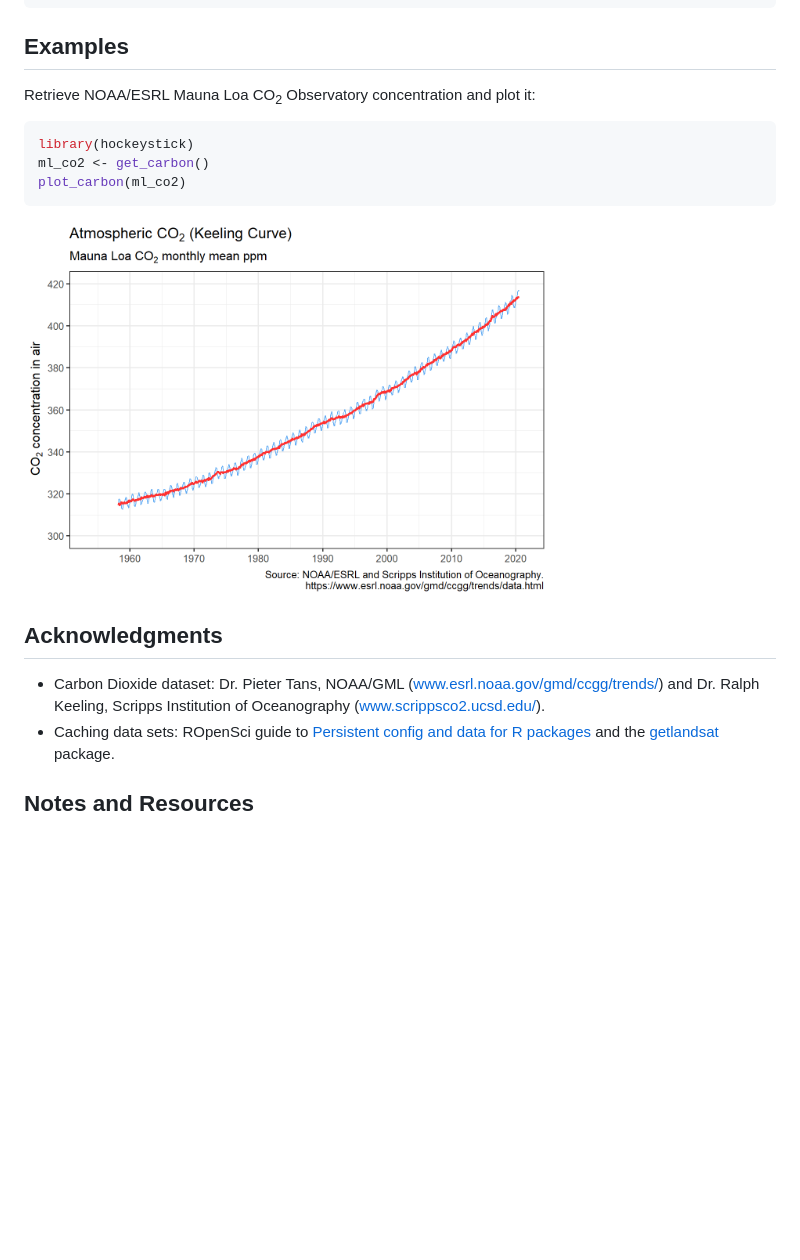
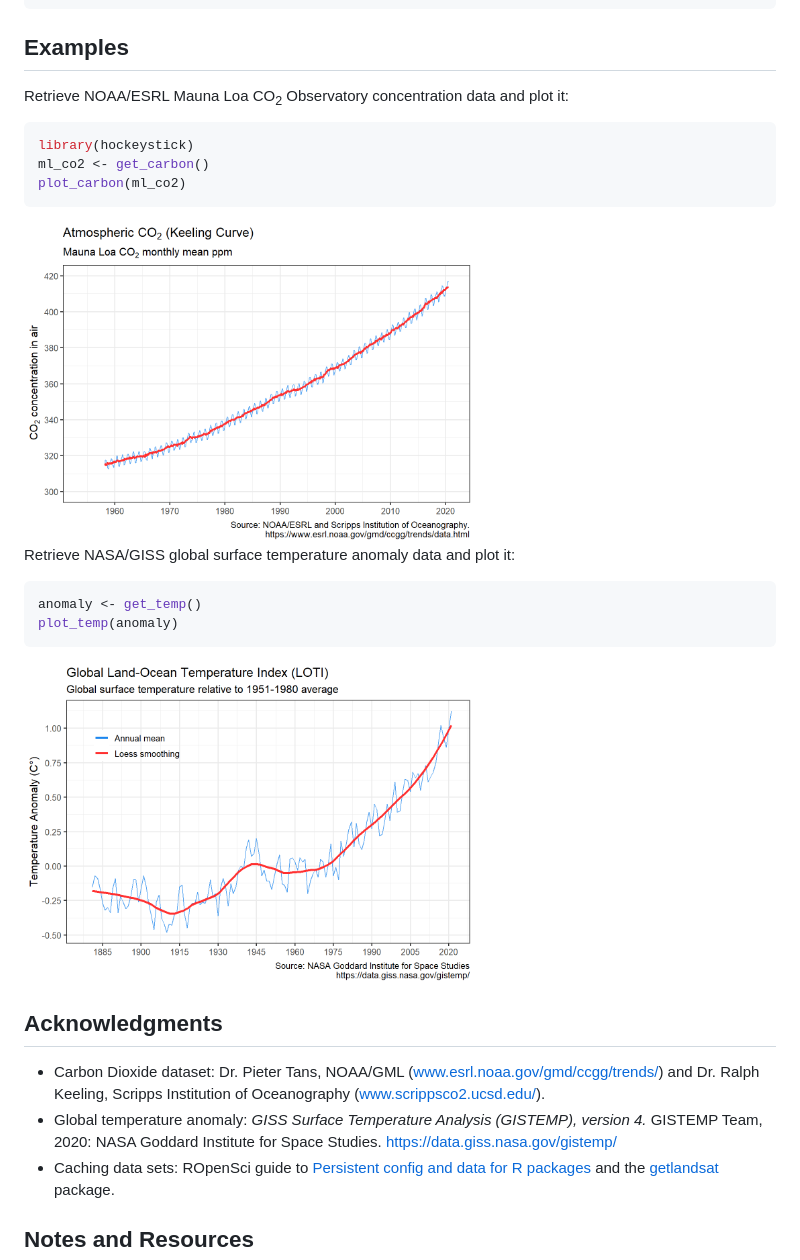
Before and after one commit to cortinah/hockeystick, a Markdown page: README.md, the part around the change. Drawn GitHub-style; pictures changed too: man/figures/README-carbon-1.png (added), man/figures/README-temp-1.png (added); blank space fills up the shorter version.

````diff
--- a/README.md
+++ b/README.md
@@ -29,7 +29,7 @@ remotes::install_github("cortinah/hockeystick")
 ## Examples
 
 Retrieve NOAA/ESRL Mauna Loa CO<sub>2</sub> Observatory concentration
-and plot it:
+data and plot it:
 
 ``` r
 library(hockeystick)
@@ -37,13 +37,25 @@ ml_co2 <- get_carbon()
 plot_carbon(ml_co2)
 ```
 
-<img src="man/figures/README-example-1.png" width="70%" />
+<img src="man/figures/README-carbon-1.png" width="60%" />
+
+Retrieve NASA/GISS global surface temperature anomaly data and plot it:
+
+``` r
+anomaly <- get_temp()
+plot_temp(anomaly)
+```
+
+<img src="man/figures/README-temp-1.png" width="60%" />
 
 ## Acknowledgments
 
   - Carbon Dioxide dataset: Dr. Pieter Tans, NOAA/GML
     (www.esrl.noaa.gov/gmd/ccgg/trends/) and Dr. Ralph Keeling, Scripps
     Institution of Oceanography (www.scrippsco2.ucsd.edu/).
+  - Global temperature anomaly: *GISS Surface Temperature Analysis
+    (GISTEMP), version 4.* GISTEMP Team, 2020: NASA Goddard Institute
+    for Space Studies. <https://data.giss.nasa.gov/gistemp/>
   - Caching data sets: ROpenSci guide to [Persistent config and data for
     R packages](https://blog.r-hub.io/2020/03/12/user-preferences/) and
     the [getlandsat](https://docs.ropensci.org/getlandsat/) package.
````
Also changed, not shown: 2 other files.
